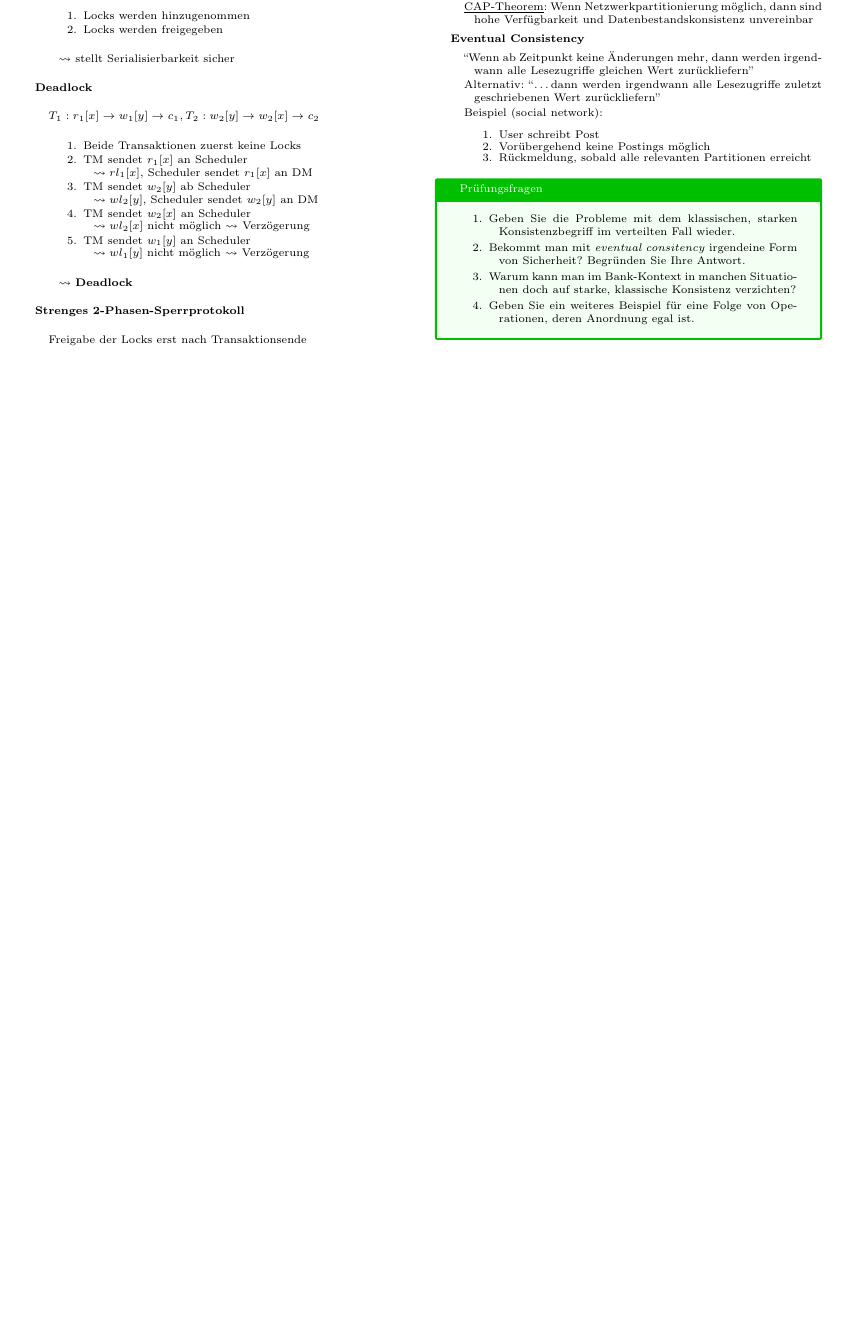
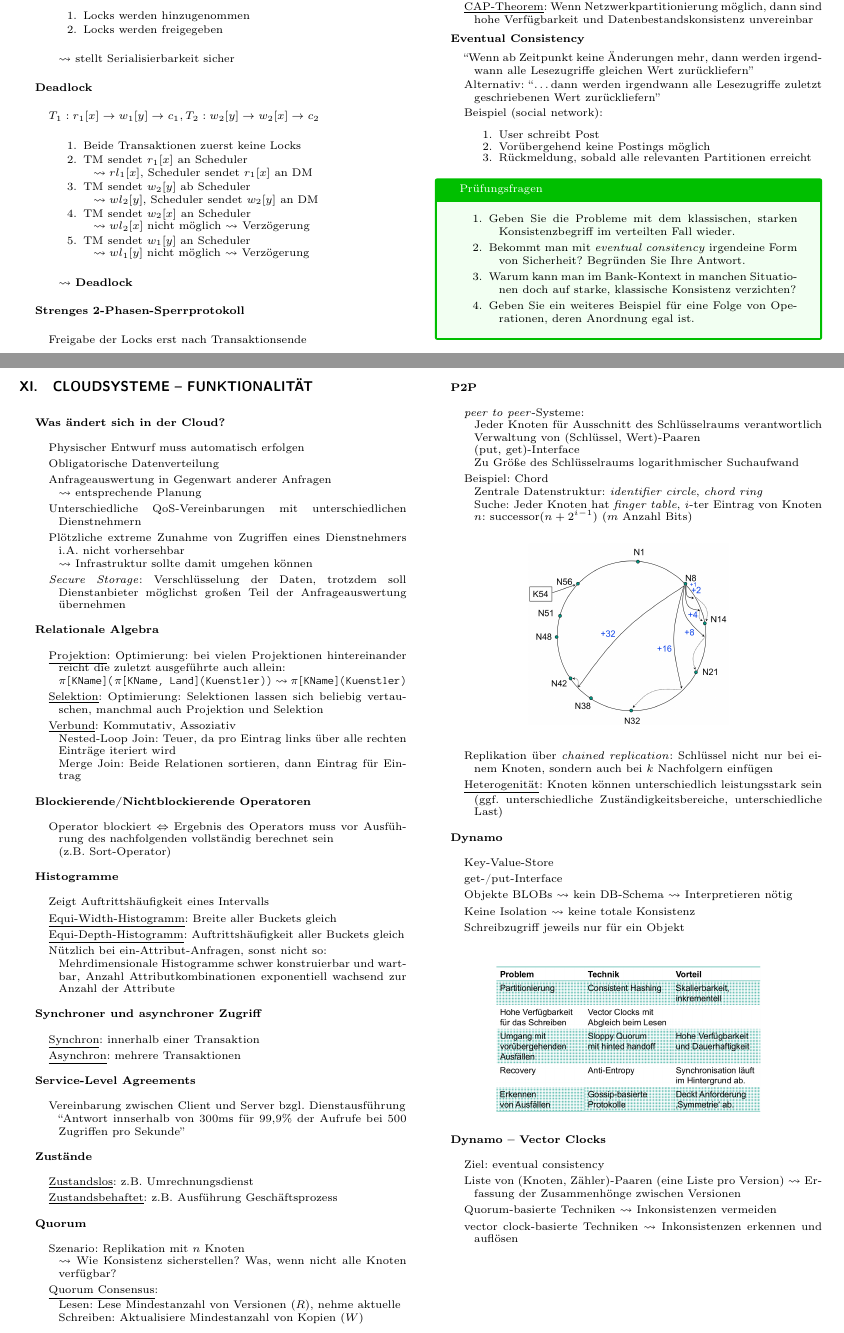
Before and after one commit to jens-ox/DBS, a LaTeX paper (Zusammenfassung-DBS.tex, which reads chapters/DBS/CloudFunktionalitaet.tex): part of page 11 of 11 before the commit and two parts of pages 11 and 12 of 12 after it, the two joined at a grey line, cut so that both start at the same text, the shorter picture padded with empty space. The pictures show the PDF file Zusammenfassung-DBS.pdf that the author committed with the source.

Commit message:
progress

```diff
--- /dev/null
+++ b/chapters/DBS/CloudFunktionalitaet.tex
@@ -0,0 +1,100 @@
+\section{Cloudsysteme -- Funktionalität}
+\label{sec:cloudfunktionalitaet}
+
+\textbf{Was ändert sich in der Cloud?}
+\begin{items}
+	\item Physischer Entwurf muss automatisch erfolgen
+	\item Obligatorische Datenverteilung
+	\item Anfrageauswertung in Gegenwart anderer Anfragen
+		\\*
+		\( \leadsto \) entsprechende Planung
+	\item Unterschiedliche QoS-Vereinbarungen mit unterschiedlichen Dienstnehmern
+	\item Plötzliche extreme Zunahme von Zugriffen eines Dienstnehmers i.A. nicht vorhersehbar
+		\\*
+		\( \leadsto \) Infrastruktur sollte damit umgehen können
+	\item \emph{Secure Storage}: Verschlüsselung der Daten, trotzdem soll Dienstanbieter möglichst großen Teil der Anfrageauswertung übernehmen
+\end{items}
+
+\textbf{Relationale Algebra}
+\begin{items}
+	\item \underline{Projektion}: Optimierung: bei vielen Projektionen hintereinander reicht die zuletzt ausgeführte auch allein:
+		\\*
+		\( \pi \)\lstinline{[KName](}\( \pi \)\lstinline{[KName, Land](Kuenstler))} \( \leadsto \) \( \pi \)\lstinline{[KName](Kuenstler)}
+	\item \underline{Selektion}: Optimierung: Selektionen lassen sich beliebig vertauschen, manchmal auch Projektion und Selektion
+	\item \underline{Verbund}: Kommutativ, Assoziativ
+		\\*
+		Nested-Loop Join: Teuer, da pro Eintrag links über alle rechten Einträge iteriert wird
+		\\*
+		Merge Join: Beide Relationen sortieren, dann Eintrag für Eintrag
+\end{items}
+
+\textbf{Blockierende/Nichtblockierende Operatoren}
+\begin{items}
+	\item Operator blockiert \( \Leftrightarrow \) Ergebnis des Operators muss vor Ausführung des nachfolgenden vollständig berechnet sein \\* (z.B. Sort-Operator)
+\end{items}
+
+\textbf{Histogramme}
+\begin{items}
+	\item Zeigt Auftrittshäufigkeit eines Intervalls
+	\item \underline{Equi-Width-Histogramm}: Breite aller Buckets gleich
+	\item \underline{Equi-Depth-Histogramm}: Auftrittshäufigkeit aller Buckets gleich
+	\item Nützlich bei ein-Attribut-Anfragen, sonst nicht so:
+		\\*
+		Mehrdimensionale Histogramme schwer konstruierbar und wartbar, Anzahl Attributkombinationen exponentiell wachsend zur Anzahl der Attribute
+\end{items}
+
+\textbf{Synchroner und asynchroner Zugriff}
+\begin{items}
+	\item \underline{Synchron}: innerhalb einer Transaktion
+	\item \underline{Asynchron}: mehrere Transaktionen
+\end{items}
+
+\textbf{Service-Level Agreements}
+\begin{items}
+	\item Vereinbarung zwischen Client und Server bzgl. Dienstausführung
+		\\*
+		``Antwort innserhalb von 300ms für 99,9\% der Aufrufe bei 500 Zugriffen pro Sekunde''
+\end{items}
+
+\textbf{Zustände}
+\begin{items}
+	\item \underline{Zustandslos}: z.B. Umrechnungsdienst
+	\item \underline{Zustandsbehaftet}: z.B. Ausführung Geschäftsprozess
+\end{items}
+
+\textbf{Quorum}
+\begin{items}
+	\item Szenario: Replikation mit \( n \) Knoten
+		\\*
+		\( \leadsto \) Wie Konsistenz sicherstellen? Was, wenn nicht alle Knoten verfügbar?
+	\item \underline{Quorum Consensus}:
+		\\*
+		Lesen: Lese Mindestanzahl von Versionen (\( R \)), nehme aktuelle
+		\\*
+		Schreiben: Aktualisiere Mindestanzahl von Kopien (\( W \))
+\end{items}
+
+\newpage
+
+\textbf{P2P}
+\begin{items}
+	\item \emph{peer to peer}-Systeme:
+		\\*
+		Jeder Knoten für Ausschnitt des Schlüsselraums verantwortlich
+		\\*
+		Verwaltung von (Schlüssel, Wert)-Paaren
+		\\*
+		(put, get)-Interface
+		\\*
+		Zu Größe des Schlüsselraums logarithmischer Suchaufwand
+	\item Beispiel: Chord
+		\\*
+		Zentrale Datenstruktur: \emph{identifier circle}, \emph{chord ring}
+		\\* Suche: Jeder Knoten hat \emph{finger table}, \emph{i}-ter Eintrag von Knoten \( n \): successor(\( n+2^{i-1} \)) (\( m \) Anzahl Bits)
+	\begin{figure}[H]\centering\label{Chord}\includegraphics[width=0.25\textwidth]{Chord}\end{figure}
+	\item Replikation über \emph{chained replication}: Schlüssel nicht nur bei einem Knoten, sondern auch bei \( k \) Nachfolgern einfügen
+	\item \underline{Heterogenität}: Knoten können unterschiedlich leistungsstark sein (ggf. unterschiedliche Zuständigkeitsbereiche, unterschiedliche Last)
+\end{items}
+
+\textbf{Dynamo}
+\begin{items}
@@ -0,0 +104,12 @@
+	\item Keine Isolation \( \leadsto \) keine totale Konsistenz
+	\item Schreibzugriff jeweils nur für ein Objekt
+\end{items}
+\begin{figure}[H]\centering\label{UebersichtDynamo}\includegraphics[width=0.33\textwidth]{UebersichtDynamo}\end{figure}
+
+\textbf{Dynamo -- Vector Clocks}
+\begin{items}
+	\item Ziel: eventual consistency
+	\item Liste von (Knoten, Zähler)-Paaren (eine Liste pro Version) \( \leadsto \) Erfassung der Zusammenhönge zwischen Versionen
+	\item Quorum-basierte Techniken \( \leadsto \) Inkonsistenzen vermeiden
+	\item vector clock-basierte Techniken \( \leadsto \) Inkonsistenzen erkennen und auflösen
+\end{items}
```
Also changed, not shown: Zusammenfassung-DBS.tex (+4 -0 lines), Zusammenfassung-DBS.pdf, assets/images/Chord.png (added), assets/images/UebersichtDynamo.png (added), chapters/DBS/CloudFunktionalitaet.tex (3 more changed lines).
